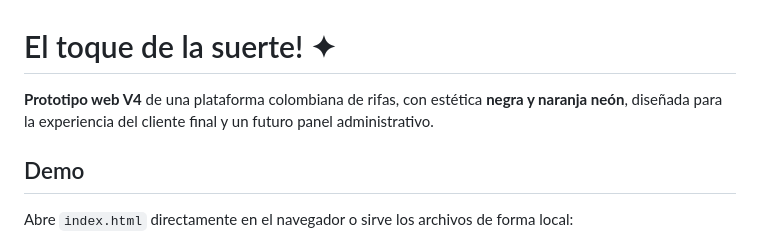
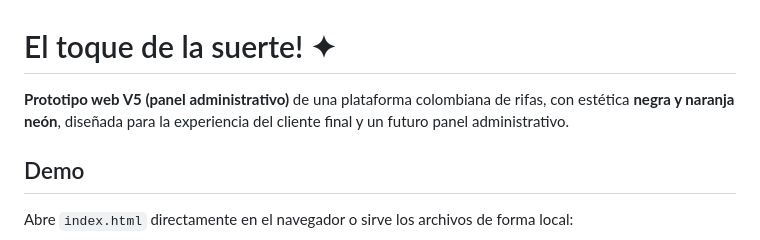
Before and after one commit to NeyBg23/plataforma-rifas, a Markdown page: README.md, the part around the change. Drawn GitHub-style.

Commit message:
docs: identifica versión V5 del panel

```diff
--- a/README.md
+++ b/README.md
@@ -1,6 +1,6 @@
 # El toque de la suerte! ✦
 
-**Prototipo web V4** de una plataforma colombiana de rifas, con estética **negra y naranja neón**, diseñada para la experiencia del cliente final y un futuro panel administrativo.
+**Prototipo web V5 (panel administrativo)** de una plataforma colombiana de rifas, con estética **negra y naranja neón**, diseñada para la experiencia del cliente final y un futuro panel administrativo.
 
 ## Demo
 
```
